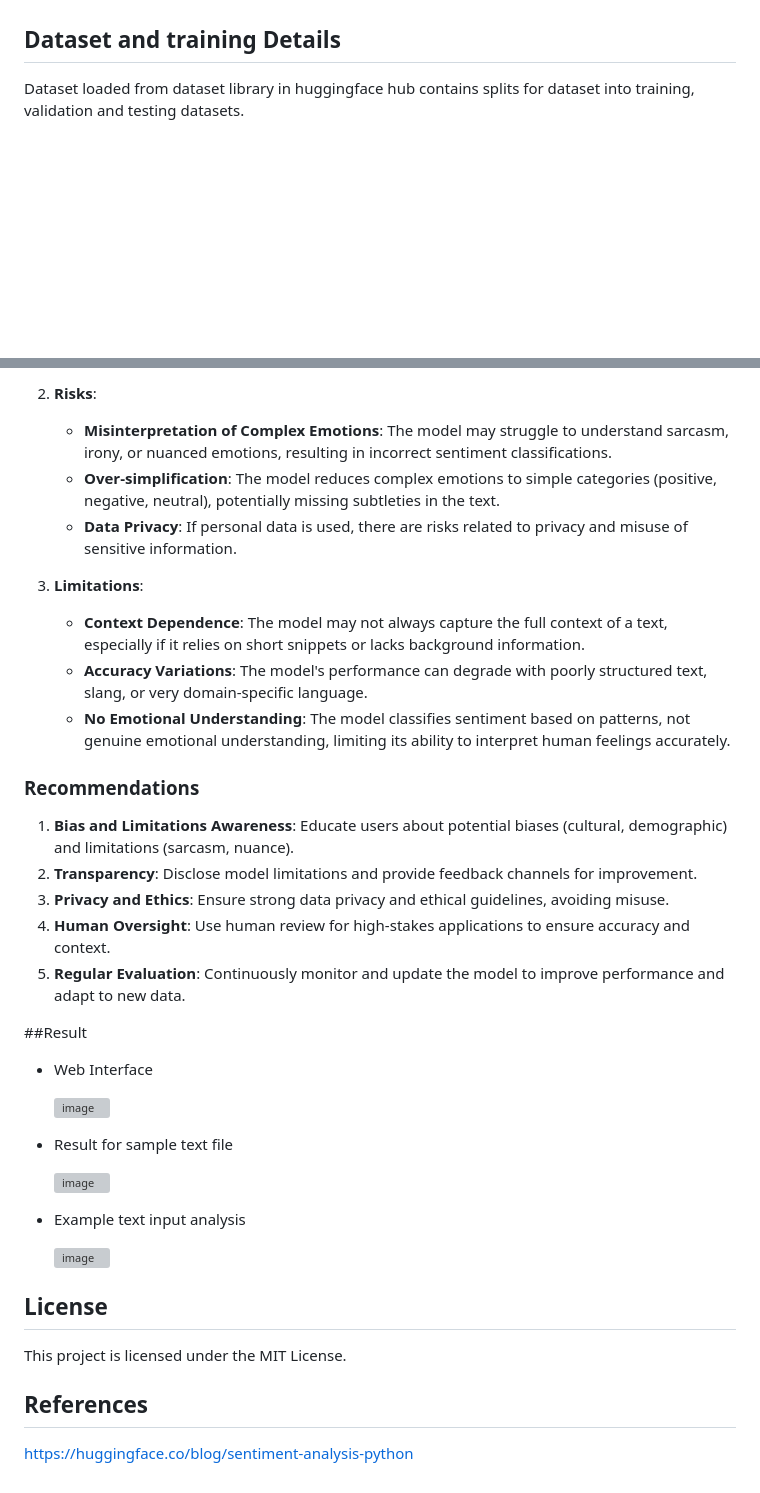
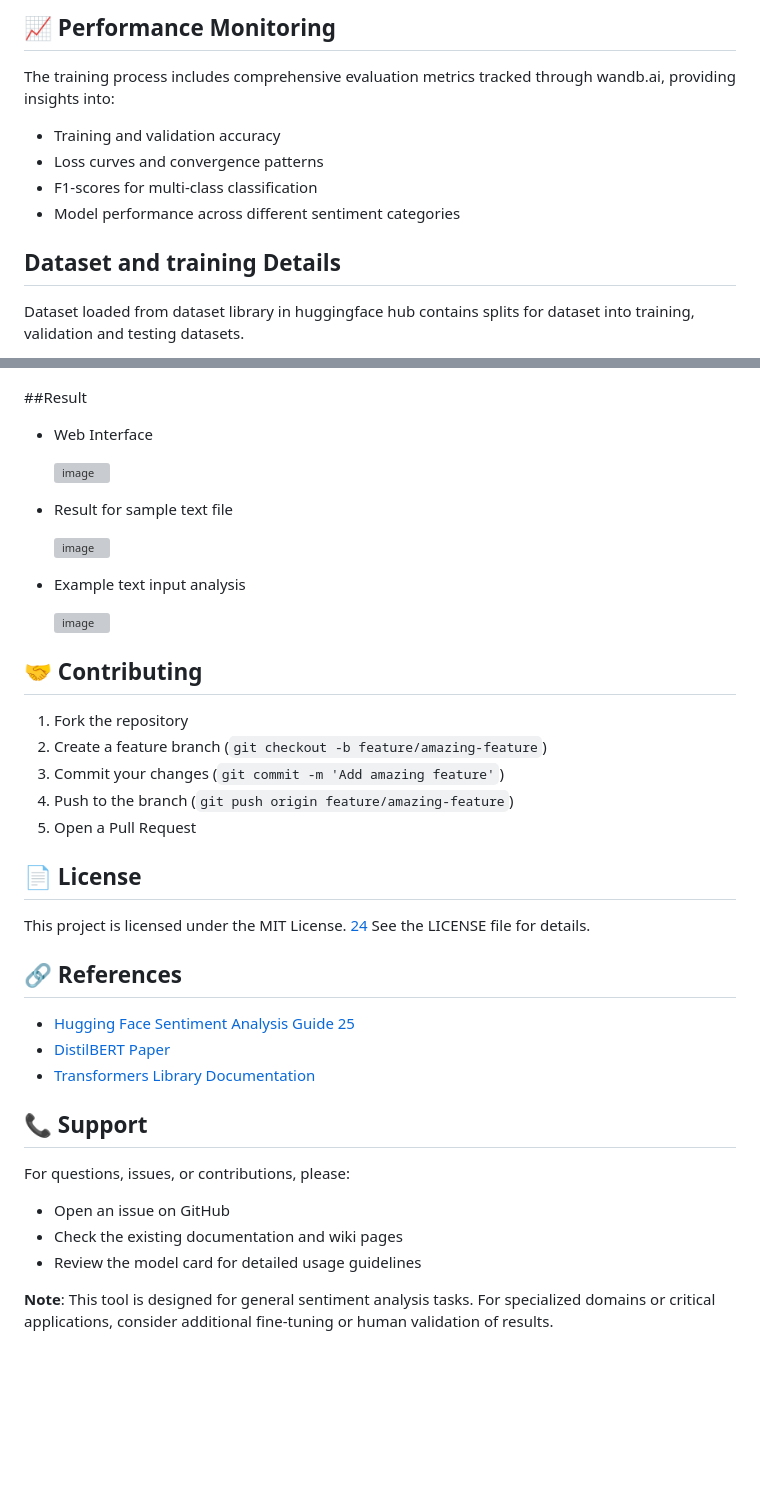
Before and after one commit to Bareeraq/sentiment-analysis-tool, a Markdown page: README.md, 2 parts joined by grey strips. GitHub-like rendering; blank space fills up the shorter version; grey boxes are pictures that could not be loaded.

```diff
--- a/README.md
+++ b/README.md
@@ -50,3 +149,10 @@ This sentiment analysis model classifies user-inputted text into three categorie
+## 📈 Performance Monitoring
+
+The training process includes comprehensive evaluation metrics tracked through wandb.ai, providing insights into:
+- Training and validation accuracy
+- Loss curves and convergence patterns
+- F1-scores for multi-class classification
+- Model performance across different sentiment categories
 
 ## Dataset and training Details
 
@@ -119,22 +183,3 @@ In direct use, the model functions as a standalone tool for basic sentiment anal
-2. **Risks**:
-   - **Misinterpretation of Complex Emotions**: The model may struggle to understand sarcasm, irony, or nuanced emotions, resulting in incorrect sentiment classifications.
-   - **Over-simplification**: The model reduces complex emotions to simple categories (positive, negative, neutral), potentially missing subtleties in the text.
-   - **Data Privacy**: If personal data is used, there are risks related to privacy and misuse of sensitive information.
-
-3. **Limitations**:
-   - **Context Dependence**: The model may not always capture the full context of a text, especially if it relies on short snippets or lacks background information.
-   - **Accuracy Variations**: The model's performance can degrade with poorly structured text, slang, or very domain-specific language.
-   - **No Emotional Understanding**: The model classifies sentiment based on patterns, not genuine emotional understanding, limiting its ability to interpret human feelings accurately.
-
-### Recommendations
-
-1. **Bias and Limitations Awareness**: Educate users about potential biases (cultural, demographic) and limitations (sarcasm, nuance).
-2. **Transparency**: Disclose model limitations and provide feedback channels for improvement.
-3. **Privacy and Ethics**: Ensure strong data privacy and ethical guidelines, avoiding misuse.
-4. **Human Oversight**: Use human review for high-stakes applications to ensure accuracy and context.
-5. **Regular Evaluation**: Continuously monitor and update the model to improve performance and adapt to new data.
-
-
 ##Result
 
 - Web Interface
@@ -149,12 +194,29 @@ In direct use, the model functions as a standalone tool for basic sentiment anal
 
    ![image](https://github.com/user-attachments/assets/ed72456b-7766-408f-a9a9-de0539ecdebd)
 
+## 🤝 Contributing
 
-## License
+1. Fork the repository
+2. Create a feature branch (`git checkout -b feature/amazing-feature`)
+3. Commit your changes (`git commit -m 'Add amazing feature'`)
+4. Push to the branch (`git push origin feature/amazing-feature`)
+5. Open a Pull Request
 
-This project is licensed under the MIT License.
+## 📄 License
 
+This project is licensed under the MIT License. [24](#2-23)  See the LICENSE file for details.
 
-## References
+## 🔗 References
 
-https://huggingface.co/blog/sentiment-analysis-python
+- [Hugging Face Sentiment Analysis Guide](https://huggingface.co/blog/sentiment-analysis-python) [25](#2-24)
+- [DistilBERT Paper](https://arxiv.org/abs/1910.01108)
+- [Transformers Library Documentation](https://huggingface.co/docs/transformers/)
+
+## 📞 Support
+
+For questions, issues, or contributions, please:
+- Open an issue on GitHub
+- Check the existing documentation and wiki pages
+- Review the model card for detailed usage guidelines
+
+**Note**: This tool is designed for general sentiment analysis tasks. For specialized domains or critical applications, consider additional fine-tuning or human validation of results.
```
Also changed, not shown: other parts of README.md (+125 -68 lines).
